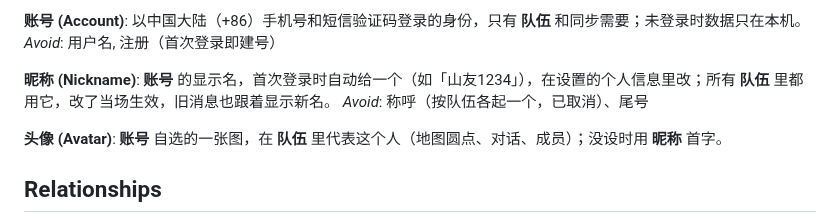
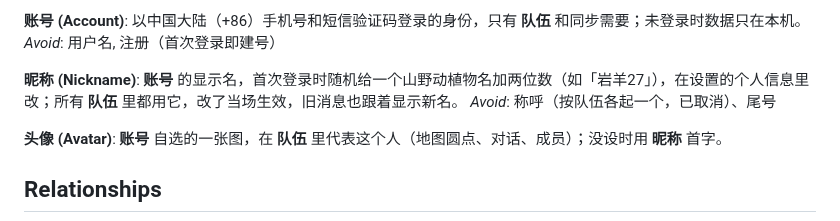
Before and after one commit to zibyn/stars-outdoor, a Markdown page: CONTEXT.md, the part around the change. Drawn GitHub-style.

Commit message:
词条昵称改用山野动植物名加两位数：默认「山友1234」让地图圆点全是「山」，和「尾」一样认不出人（#166）
Co-Authored-By: Claude Opus 5.5 <noreply@anthropic.com>

```diff
--- a/CONTEXT.md
+++ b/CONTEXT.md
@@ -133,7 +133,7 @@ _Avoid_: 出行建议（AI 建议已排除）
 _Avoid_: 用户名, 注册（首次登录即建号）
 
 **昵称 (Nickname)**:
-**账号** 的显示名，首次登录时自动给一个（如「山友1234」），在设置的个人信息里改；所有 **队伍** 里都用它，改了当场生效，旧消息也跟着显示新名。
+**账号** 的显示名，首次登录时随机给一个山野动植物名加两位数（如「岩羊27」），在设置的个人信息里改；所有 **队伍** 里都用它，改了当场生效，旧消息也跟着显示新名。
 _Avoid_: 称呼（按队伍各起一个，已取消）、尾号
 
 **头像 (Avatar)**:
```
